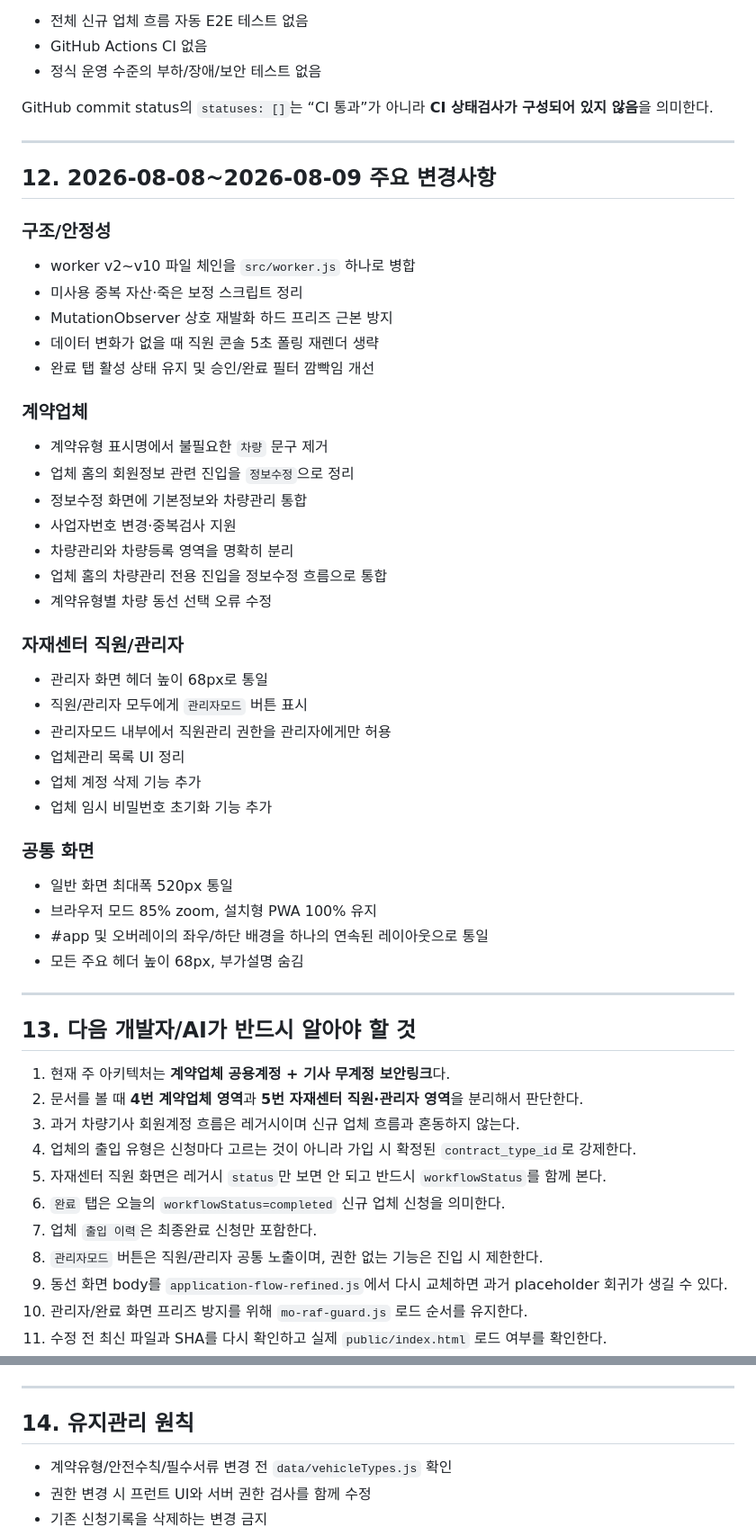
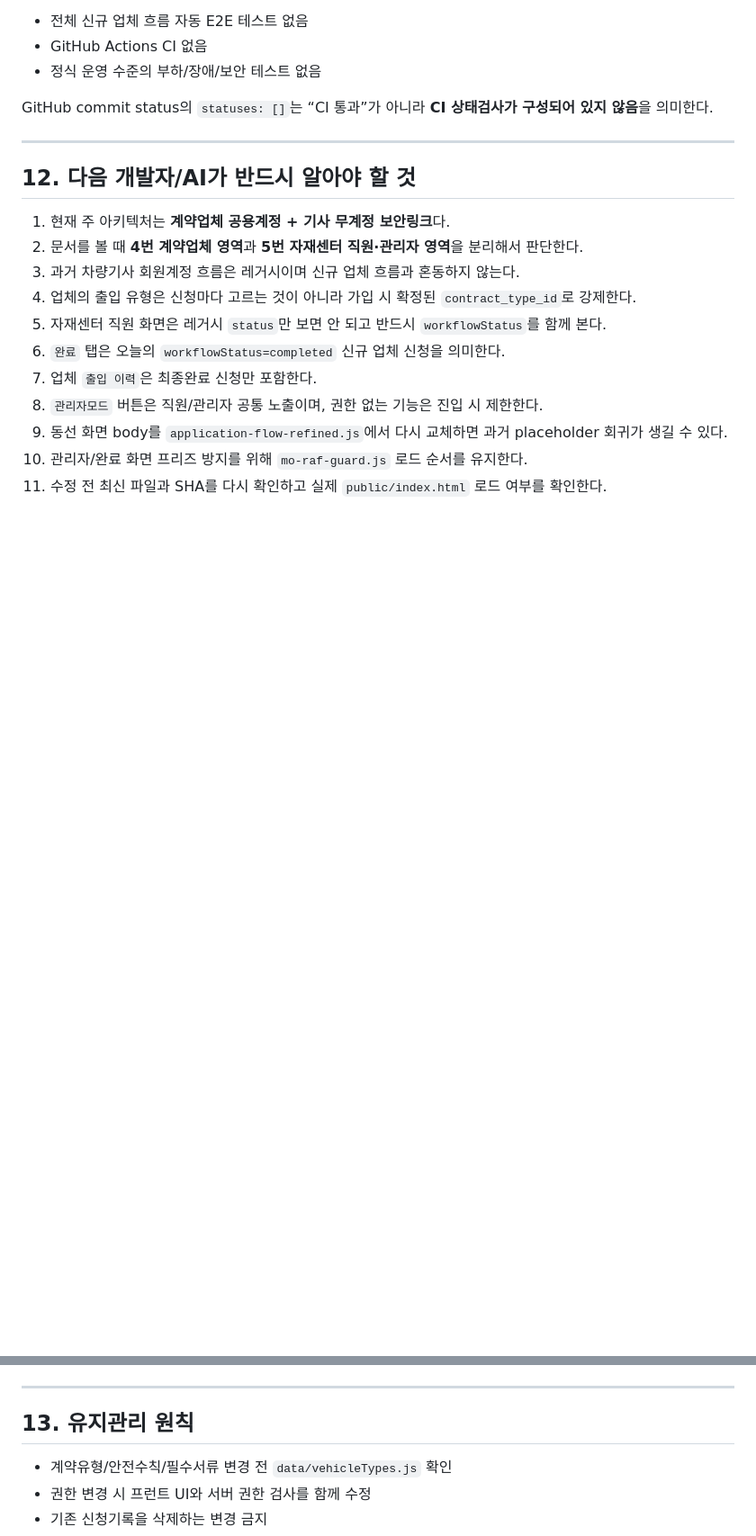
Before and after one commit to dudo011/Entry-pass, a Markdown page: project-context.md, 2 parts joined by grey strips. Shown at 90% size. Drawn GitHub-style; blank space fills up the shorter version.

Commit message:
docs: remove prior change history from project context

```diff
--- a/project-context.md
+++ b/project-context.md
@@ -818,45 +818,7 @@ GitHub commit status의 `statuses: []`는 “CI 통과”가 아니라 **CI 상
 
 ---
 
-## 12. 2026-08-08~2026-08-09 주요 변경사항
-
-### 구조/안정성
-
-- worker v2~v10 파일 체인을 `src/worker.js` 하나로 병합
-- 미사용 중복 자산·죽은 보정 스크립트 정리
-- MutationObserver 상호 재발화 하드 프리즈 근본 방지
-- 데이터 변화가 없을 때 직원 콘솔 5초 폴링 재렌더 생략
-- 완료 탭 활성 상태 유지 및 승인/완료 필터 깜빡임 개선
-
-### 계약업체
-
-- 계약유형 표시명에서 불필요한 `차량` 문구 제거
-- 업체 홈의 회원정보 관련 진입을 `정보수정`으로 정리
-- 정보수정 화면에 기본정보와 차량관리 통합
-- 사업자번호 변경·중복검사 지원
-- 차량관리와 차량등록 영역을 명확히 분리
-- 업체 홈의 차량관리 전용 진입을 정보수정 흐름으로 통합
-- 계약유형별 차량 동선 선택 오류 수정
-
-### 자재센터 직원/관리자
-
-- 관리자 화면 헤더 높이 68px로 통일
-- 직원/관리자 모두에게 `관리자모드` 버튼 표시
-- 관리자모드 내부에서 직원관리 권한을 관리자에게만 허용
-- 업체관리 목록 UI 정리
-- 업체 계정 삭제 기능 추가
-- 업체 임시 비밀번호 초기화 기능 추가
-
-### 공통 화면
-
-- 일반 화면 최대폭 520px 통일
-- 브라우저 모드 85% zoom, 설치형 PWA 100% 유지
-- #app 및 오버레이의 좌우/하단 배경을 하나의 연속된 레이아웃으로 통일
-- 모든 주요 헤더 높이 68px, 부가설명 숨김
-
----
-
-## 13. 다음 개발자/AI가 반드시 알아야 할 것
+## 12. 다음 개발자/AI가 반드시 알아야 할 것
 
 1. 현재 주 아키텍처는 **계약업체 공용계정 + 기사 무계정 보안링크**다.
 2. 문서를 볼 때 **4번 계약업체 영역**과 **5번 자재센터 직원·관리자 영역**을 분리해서 판단한다.
@@ -872,7 +834,7 @@ GitHub commit status의 `statuses: []`는 “CI 통과”가 아니라 **CI 상
 
 ---
 
-## 14. 유지관리 원칙
+## 13. 유지관리 원칙
 
 - 계약유형/안전수칙/필수서류 변경 전 `data/vehicleTypes.js` 확인
 - 권한 변경 시 프런트 UI와 서버 권한 검사를 함께 수정
```
